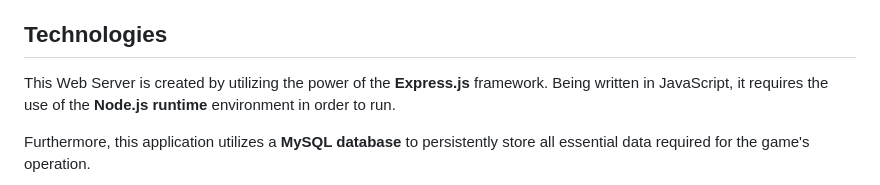
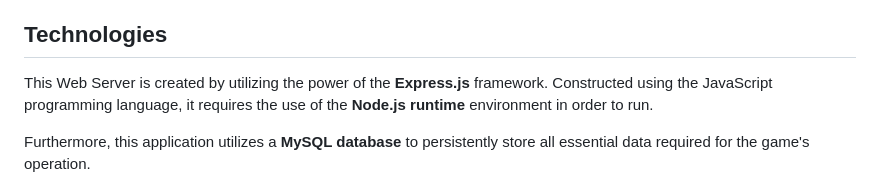
Before and after one commit to jimzord12/Game-Backend-Deploy, a Markdown page: README.md, the part around the change. GitHub-like rendering.

```diff
--- a/README.md
+++ b/README.md
@@ -4,7 +4,7 @@ GENERA Project: Server Side Codebase <br />
 This code is responsible for creating a Web Server and handling incoming HTTP requests from the Genera's Online Multiplayer Game.
 
 ## Technologies
-This Web Server is created by utilizing the power of the **Express.js** framework. Being written in JavaScript, it requires the use of the **Node.js runtime** environment in order to run.
+This Web Server is created by utilizing the power of the **Express.js** framework. Constructed using the JavaScript programming language, it requires the use of the **Node.js runtime** environment in order to run.
 <br />
 
 Furthermore, this application utilizes a **MySQL database** to persistently store all essential data required for the game's operation.
```
